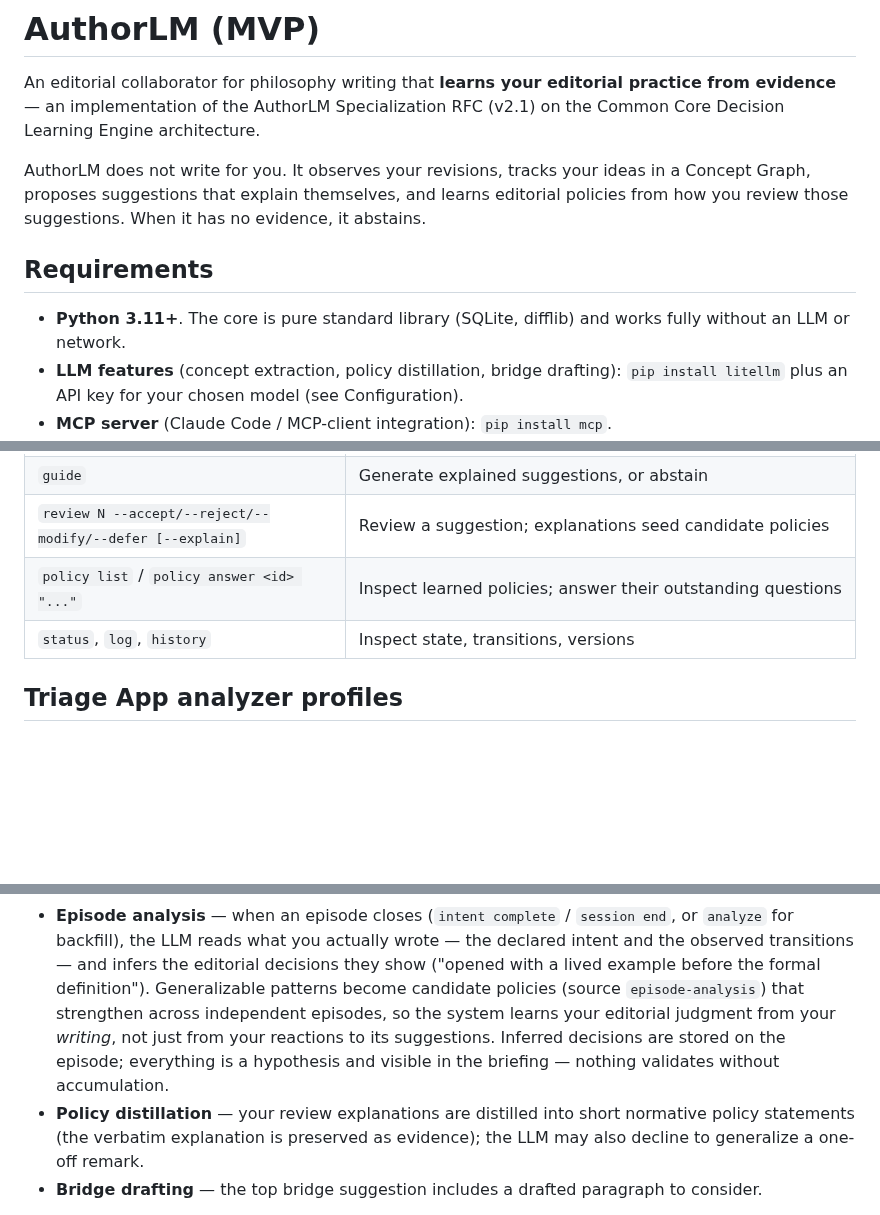
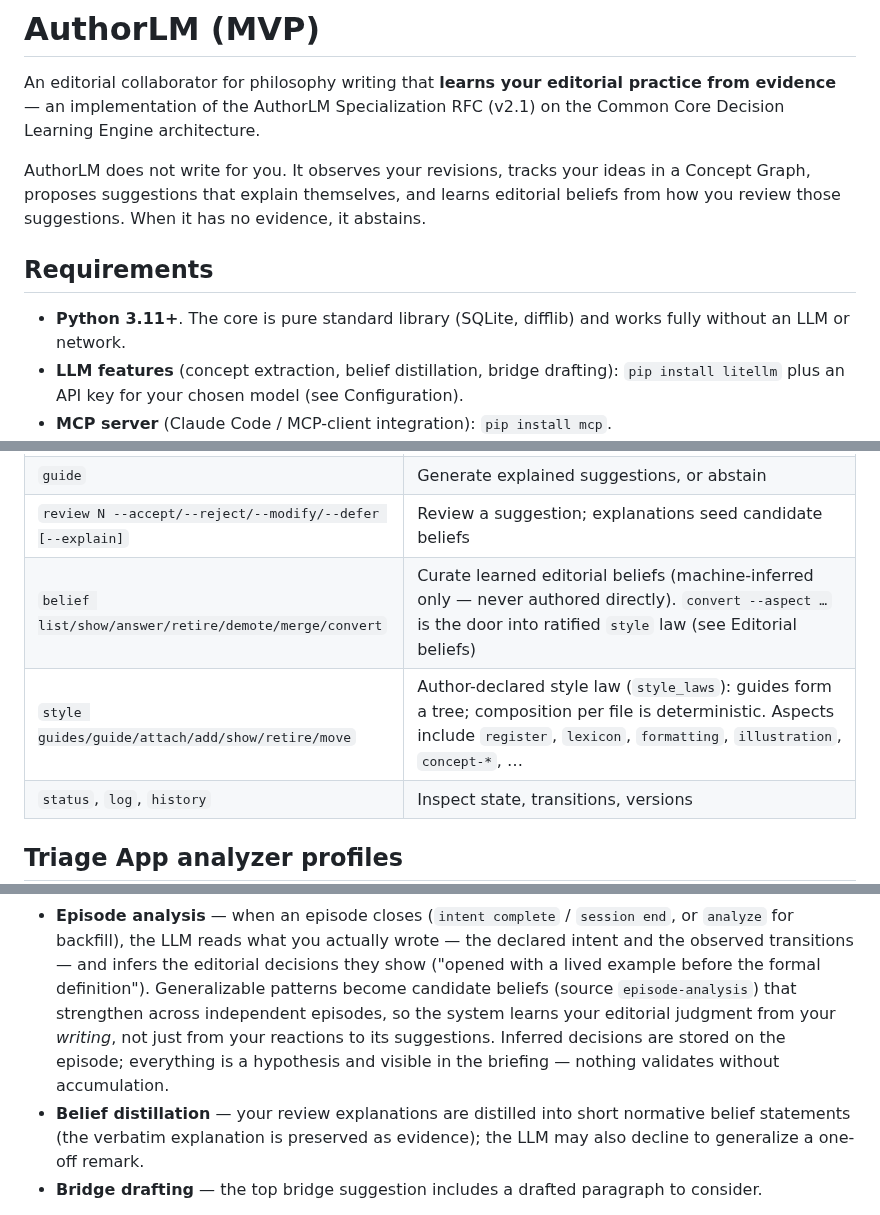
Before and after one commit to nagarkar/authorllm, a Markdown page: authorlm/README.md, 3 parts joined by grey strips. Drawn GitHub-style; blank space fills up the shorter version.

```diff
--- a/authorlm/README.md
+++ b/authorlm/README.md
@@ -6,14 +6,14 @@ RFC (v2.1) on the Common Core Decision Learning Engine architecture.
 
 AuthorLM does not write for you. It observes your revisions, tracks your
 ideas in a Concept Graph, proposes suggestions that explain themselves, and
-learns editorial policies from how you review those suggestions. When it has
+learns editorial beliefs from how you review those suggestions. When it has
 no evidence, it abstains.
 
 ## Requirements
 
 - **Python 3.11+**. The core is pure standard library (SQLite, difflib)
   and works fully without an LLM or network.
-- **LLM features** (concept extraction, policy distillation, bridge
+- **LLM features** (concept extraction, belief distillation, bridge
   drafting): `pip install litellm` plus an API key for your chosen model
   (see Configuration).
 - **MCP server** (Claude Code / MCP-client integration): `pip install mcp`.
@@ -205,8 +205,9 @@ outstanding questions.
 | `sweep ontology [file]` | Narrowing auditor: changed (or one file's) paragraphs vs. settled Concept Graph claims — deterministic narrowing, one cheap-model judgment, findings arrive as `incongruence` proposals (see docs/sweep-framework.md) |
 | `lens add/list/run/register/review/resolve` | Author-ratified lenses (`_lenses/*.md` prompts): `run` executes natively on the configured model; `register` is the door for findings produced by an external agent (JSON on stdin); `review <n>` records verdicts as evidence; finishing a pass uses `resolve` (same verb as critique/filter) |
 | `guide` | Generate explained suggestions, or abstain |
-| `review N --accept/--reject/--modify/--defer [--explain]` | Review a suggestion; explanations seed candidate policies |
-| `policy list` / `policy answer <id> "..."` | Inspect learned policies; answer their outstanding questions |
+| `review N --accept/--reject/--modify/--defer [--explain]` | Review a suggestion; explanations seed candidate beliefs |
+| `belief list/show/answer/retire/demote/merge/convert` | Curate learned editorial beliefs (machine-inferred only — never authored directly). `convert --aspect …` is the door into ratified `style` law (see Editorial beliefs) |
+| `style guides/guide/attach/add/show/retire/move` | Author-declared style law (`style_laws`): guides form a tree; composition per file is deterministic. Aspects include `register`, `lexicon`, `formatting`, `illustration`, `concept-*`, … |
 | `status`, `log`, `history` | Inspect state, transitions, versions |
 
 ## Triage App analyzer profiles
@@ -530,13 +574,13 @@ What the LLM unlocks:
   actually wrote — the declared intent and the observed transitions — and
   infers the editorial decisions they show ("opened with a lived example
   before the formal definition"). Generalizable patterns become candidate
-  policies (source `episode-analysis`) that strengthen across independent
+  beliefs (source `episode-analysis`) that strengthen across independent
   episodes, so the system learns your editorial judgment from your
   *writing*, not just from your reactions to its suggestions. Inferred
   decisions are stored on the episode; everything is a hypothesis and
   visible in the briefing — nothing validates without accumulation.
-- **Policy distillation** — your review explanations are distilled into
-  short normative policy statements (the verbatim explanation is preserved
+- **Belief distillation** — your review explanations are distilled into
+  short normative belief statements (the verbatim explanation is preserved
   as evidence); the LLM may also decline to generalize a one-off remark.
 - **Bridge drafting** — the top bridge suggestion includes a drafted
   paragraph to consider.
```
Also changed, not shown: other parts of authorlm/README.md (+56 -13 lines).
